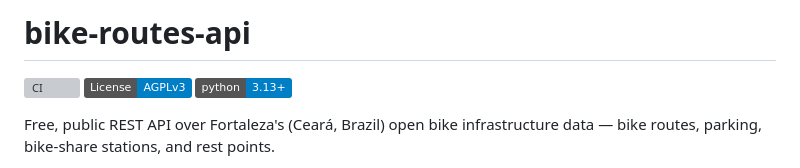
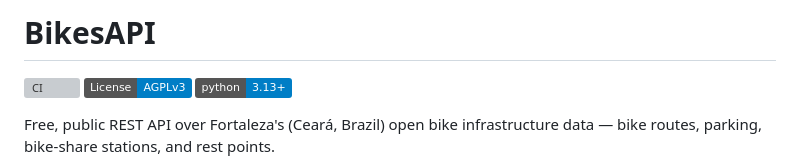
Before and after one commit to letisbezerra/bike-routes-api, a Markdown page: README.md, the part around the change. Rendered like a GitHub page; badges without logos; grey boxes are pictures that could not be loaded.

Commit message:
docs: rename display title to BikesAPI
Repository/package name (bike-routes-api) and every URL stay unchanged
— this is only the README's H1, cosmetic.

```diff
--- a/README.md
+++ b/README.md
@@ -1,4 +1,4 @@
-# bike-routes-api
+# BikesAPI
 
 [![CI](https://github.com/letisbezerra/bike-routes-api/actions/workflows/ci.yml/badge.svg)](https://github.com/letisbezerra/bike-routes-api/actions/workflows/ci.yml)
 [![License: AGPL v3](https://img.shields.io/badge/License-AGPLv3-blue.svg)](LICENSE)
```
